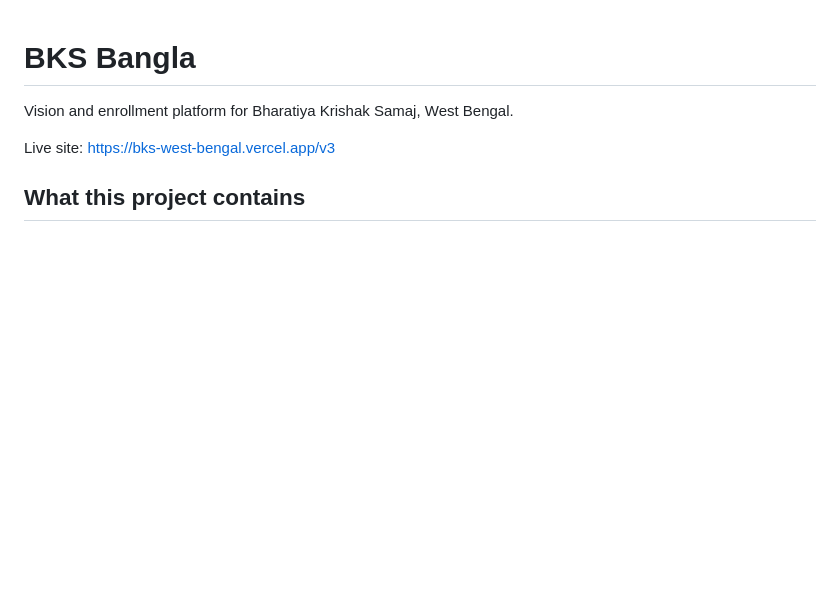
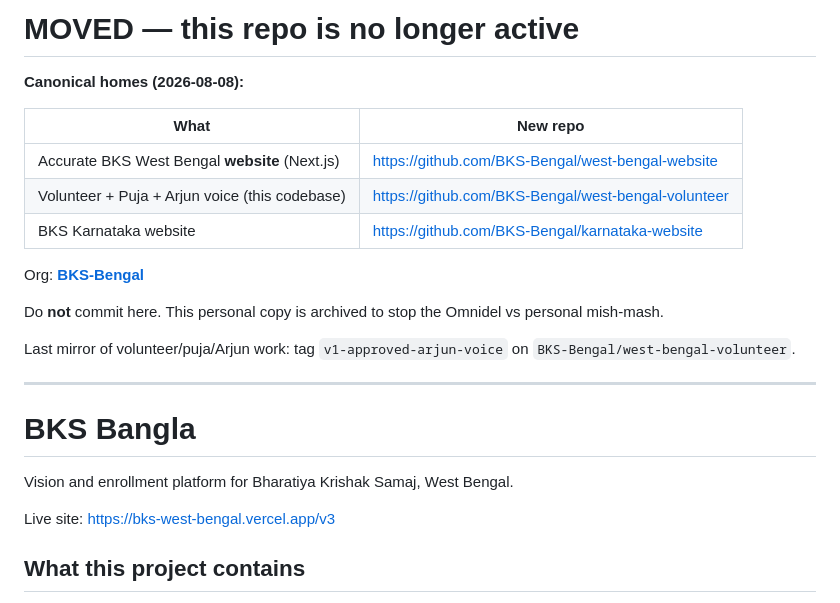
Before and after one commit to Rambadrinathan/bks-bangla, a Markdown page: README.md, the part around one of its changes. Rendered like a GitHub page; blank space fills up the shorter version.

```diff
--- a/README.md
+++ b/README.md
@@ -1,3 +1,21 @@
+# MOVED — this repo is no longer active
+
+**Canonical homes (2026-08-08):**
+
+| What | New repo |
+|------|----------|
+| Accurate BKS West Bengal **website** (Next.js) | https://github.com/BKS-Bengal/west-bengal-website |
+| Volunteer + Puja + Arjun voice (this codebase) | https://github.com/BKS-Bengal/west-bengal-volunteer |
+| BKS Karnataka website | https://github.com/BKS-Bengal/karnataka-website |
+
+Org: **[BKS-Bengal](https://github.com/BKS-Bengal)**
+
+Do **not** commit here. This personal copy is archived to stop the Omnidel vs personal mish-mash.
+
+Last mirror of volunteer/puja/Arjun work: tag `v1-approved-arjun-voice` on `BKS-Bengal/west-bengal-volunteer`.
+
+---
+
 # BKS Bangla
 
 Vision and enrollment platform for Bharatiya Krishak Samaj, West Bengal.
```
Also changed, not shown: other parts of README.md (+19 -19 lines), MOVED.md (added, +15 -0 lines).
